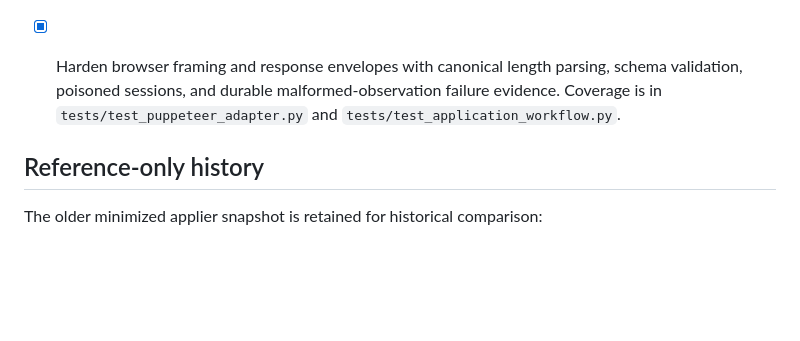
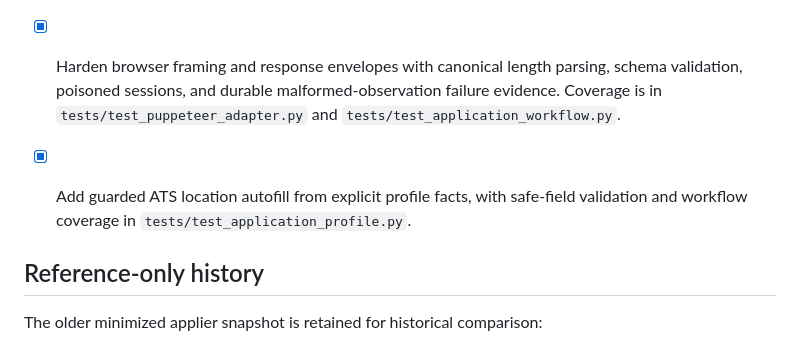
Before and after one commit to ian139/jobseeker, a Markdown page: TODO.md, the part around the change. GitHub-like rendering; blank space fills up the shorter version.

Commit message:
Record guarded location capability

```diff
--- a/TODO.md
+++ b/TODO.md
@@ -77,6 +77,8 @@ every future adapter and preference feature.
 - [x] Reject malformed TheirStack/feed envelopes instead of silently accepting unsupported shapes; preserve strict source metadata normalization. Coverage is in `tests/test_job_source.py` and `tests/test_theirstack_sync.py`.
 - [x] Harden browser framing and response envelopes with canonical length parsing, schema validation, poisoned sessions, and durable malformed-observation failure evidence. Coverage is in `tests/test_puppeteer_adapter.py` and `tests/test_application_workflow.py`.
 
+- [x] Add guarded ATS location autofill from explicit profile facts, with safe-field validation and workflow coverage in `tests/test_application_profile.py`.
+
 ## Reference-only history
 
 The older minimized applier snapshot is retained for historical comparison:
```
